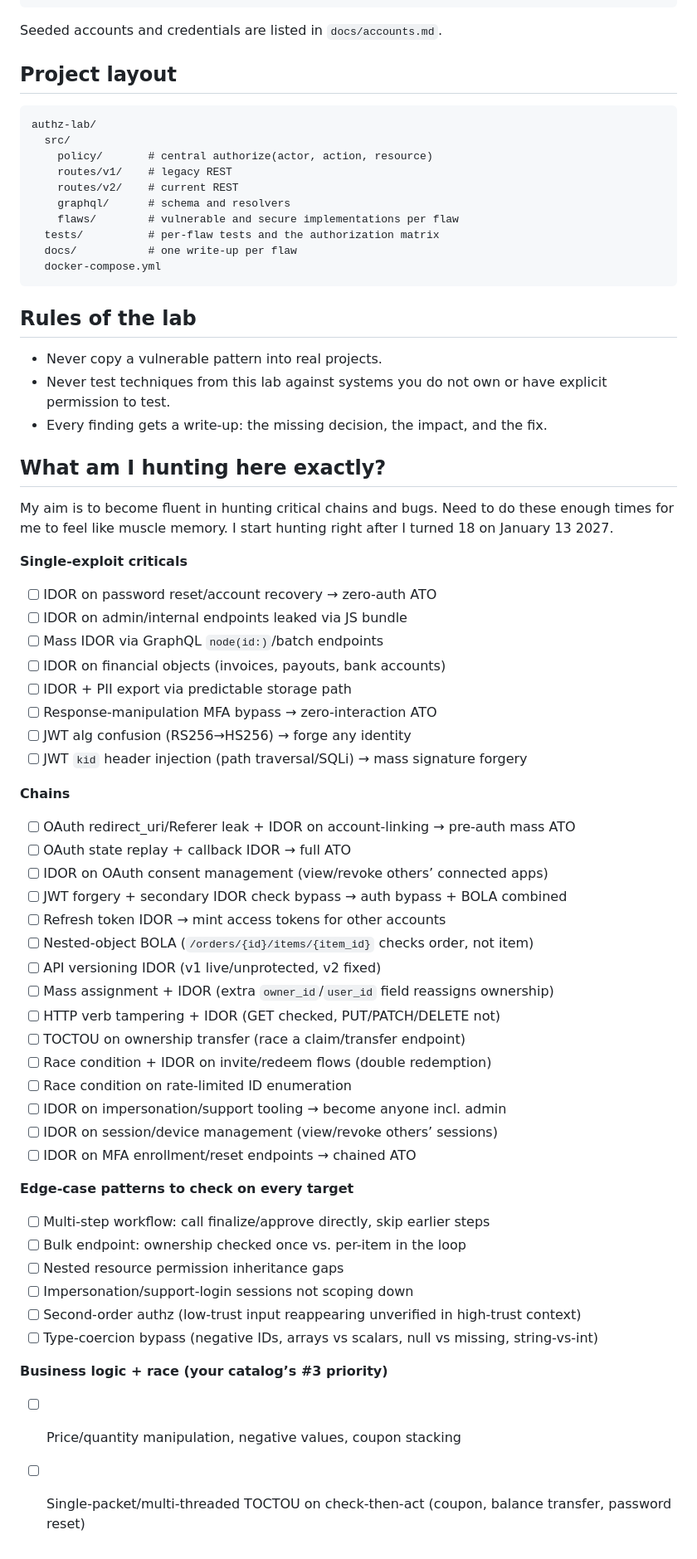
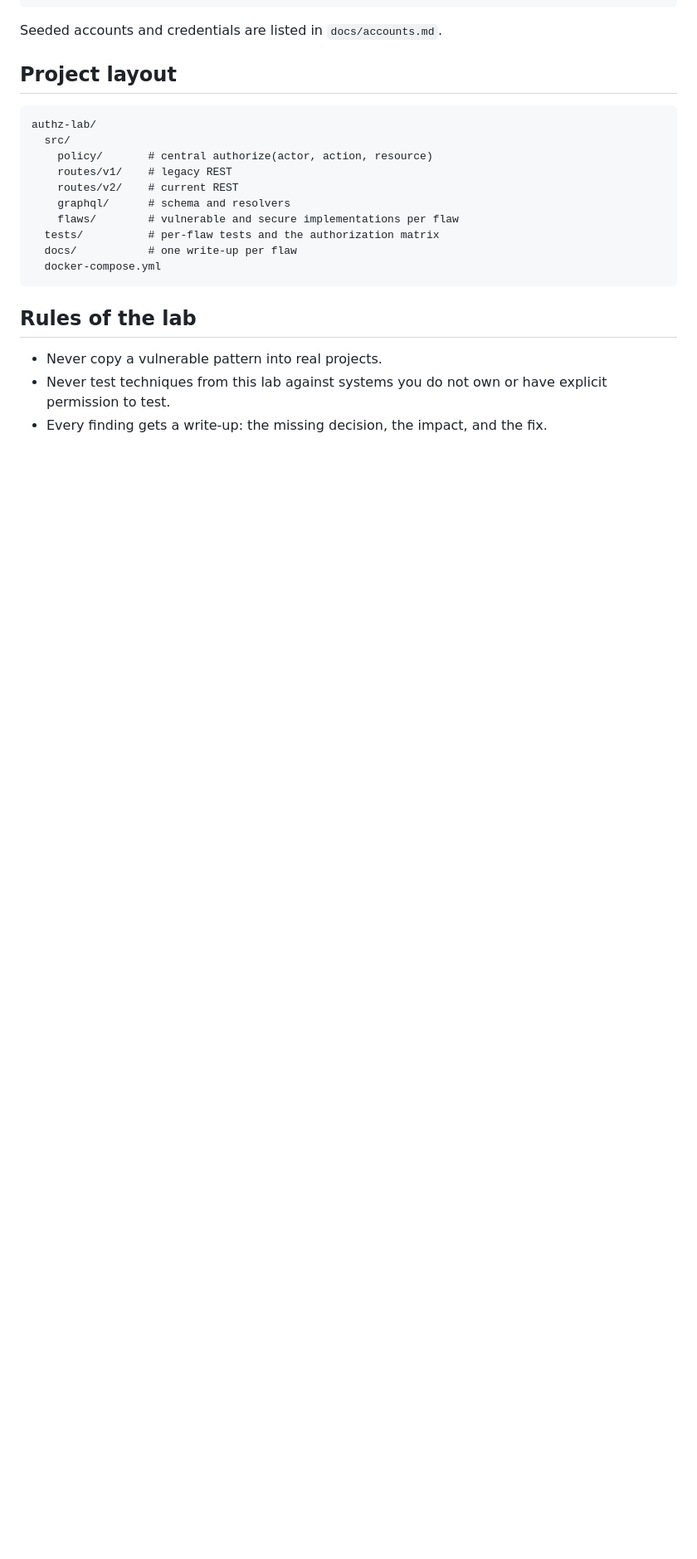
Before and after one commit to MalikHettige/Projects, a Markdown page: security-labs/authz-lab/README.md, the part around the change. Shown at 83% size. Drawn GitHub-style; blank space fills up the shorter version.

```diff
--- a/security-labs/authz-lab/README.md
+++ b/security-labs/authz-lab/README.md
@@ -87,48 +87,3 @@ authz-lab/
 - Never copy a vulnerable pattern into real projects.
 - Never test techniques from this lab against systems you do not own or have explicit permission to test.
 - Every finding gets a write-up: the missing decision, the impact, and the fix.
-
-## What am I hunting here exactly?
-My aim is to become fluent in hunting critical chains and bugs. Need to do these enough times for me to feel like muscle memory. I start hunting right after I turned 18 on January 13 2027.
-
-**Single-exploit criticals**
-- [ ]  IDOR on password reset/account recovery → zero-auth ATO
-- [ ]  IDOR on admin/internal endpoints leaked via JS bundle
-- [ ]  Mass IDOR via GraphQL `node(id:)`/batch endpoints
-- [ ]  IDOR on financial objects (invoices, payouts, bank accounts)
-- [ ]  IDOR + PII export via predictable storage path
-- [ ]  Response-manipulation MFA bypass → zero-interaction ATO
-- [ ]  JWT alg confusion (RS256→HS256) → forge any identity
-- [ ]  JWT `kid` header injection (path traversal/SQLi) → mass signature forgery
-
-**Chains**
-
-- [ ]  OAuth redirect_uri/Referer leak + IDOR on account-linking → pre-auth mass ATO
-- [ ]  OAuth state replay + callback IDOR → full ATO
-- [ ]  IDOR on OAuth consent management (view/revoke others’ connected apps)
-- [ ]  JWT forgery + secondary IDOR check bypass → auth bypass + BOLA combined
-- [ ]  Refresh token IDOR → mint access tokens for other accounts
-- [ ]  Nested-object BOLA (`/orders/{id}/items/{item_id}` checks order, not item)
-- [ ]  API versioning IDOR (v1 live/unprotected, v2 fixed)
-- [ ]  Mass assignment + IDOR (extra `owner_id`/`user_id` field reassigns ownership)
-- [ ]  HTTP verb tampering + IDOR (GET checked, PUT/PATCH/DELETE not)
-- [ ]  TOCTOU on ownership transfer (race a claim/transfer endpoint)
-- [ ]  Race condition + IDOR on invite/redeem flows (double redemption)
-- [ ]  Race condition on rate-limited ID enumeration
-- [ ]  IDOR on impersonation/support tooling → become anyone incl. admin
-- [ ]  IDOR on session/device management (view/revoke others’ sessions)
-- [ ]  IDOR on MFA enrollment/reset endpoints → chained ATO
-
-**Edge-case patterns to check on every target**
-
-- [ ]  Multi-step workflow: call finalize/approve directly, skip earlier steps
-- [ ]  Bulk endpoint: ownership checked once vs. per-item in the loop
-- [ ]  Nested resource permission inheritance gaps
-- [ ]  Impersonation/support-login sessions not scoping down
-- [ ]  Second-order authz (low-trust input reappearing unverified in high-trust context)
-- [ ]  Type-coercion bypass (negative IDs, arrays vs scalars, null vs missing, string-vs-int)
-
-**Business logic + race (your catalog’s #3 priority)**
-
-- [ ]  Price/quantity manipulation, negative values, coupon stacking
-- [ ]  Single-packet/multi-threaded TOCTOU on check-then-act (coupon, balance transfer, password reset)
```
